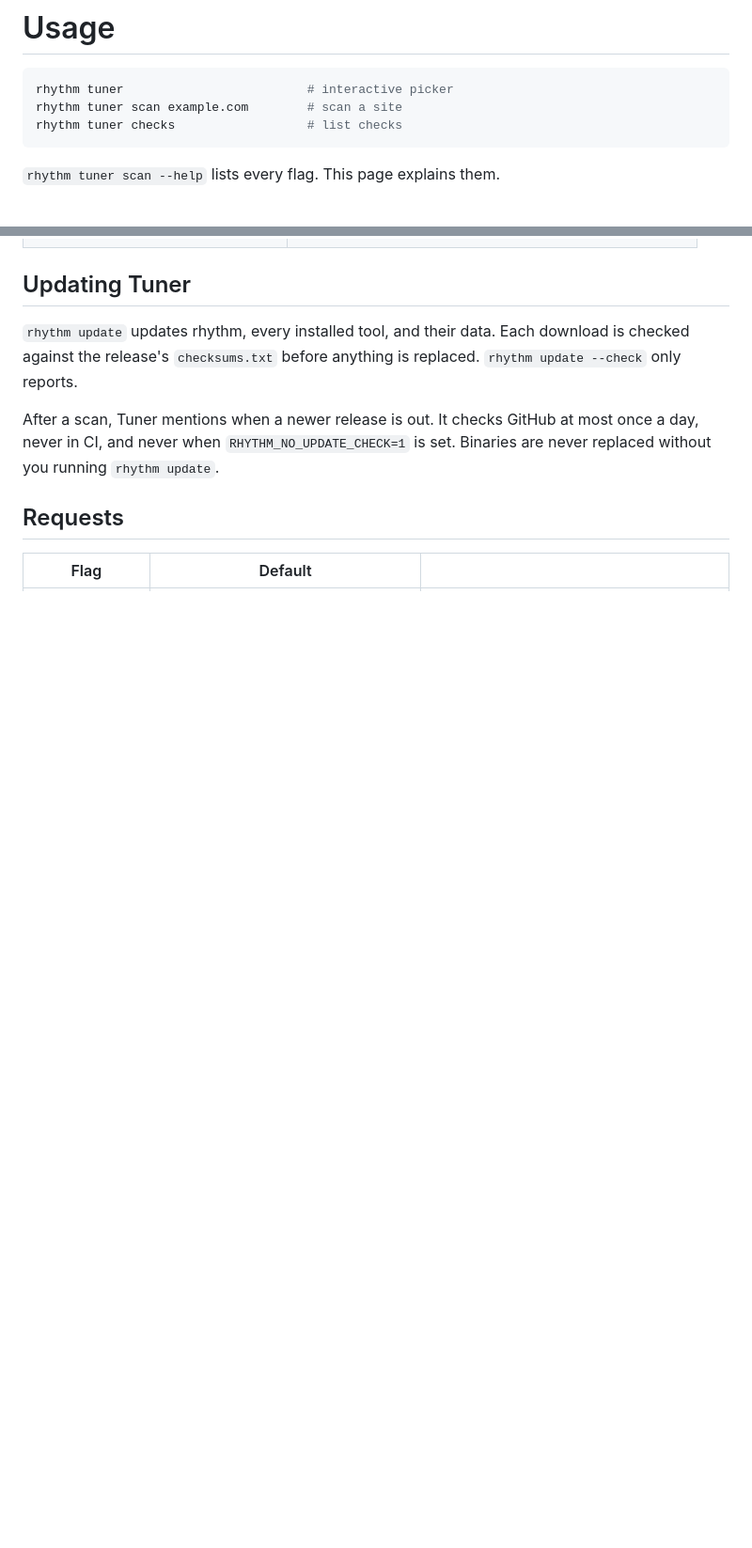
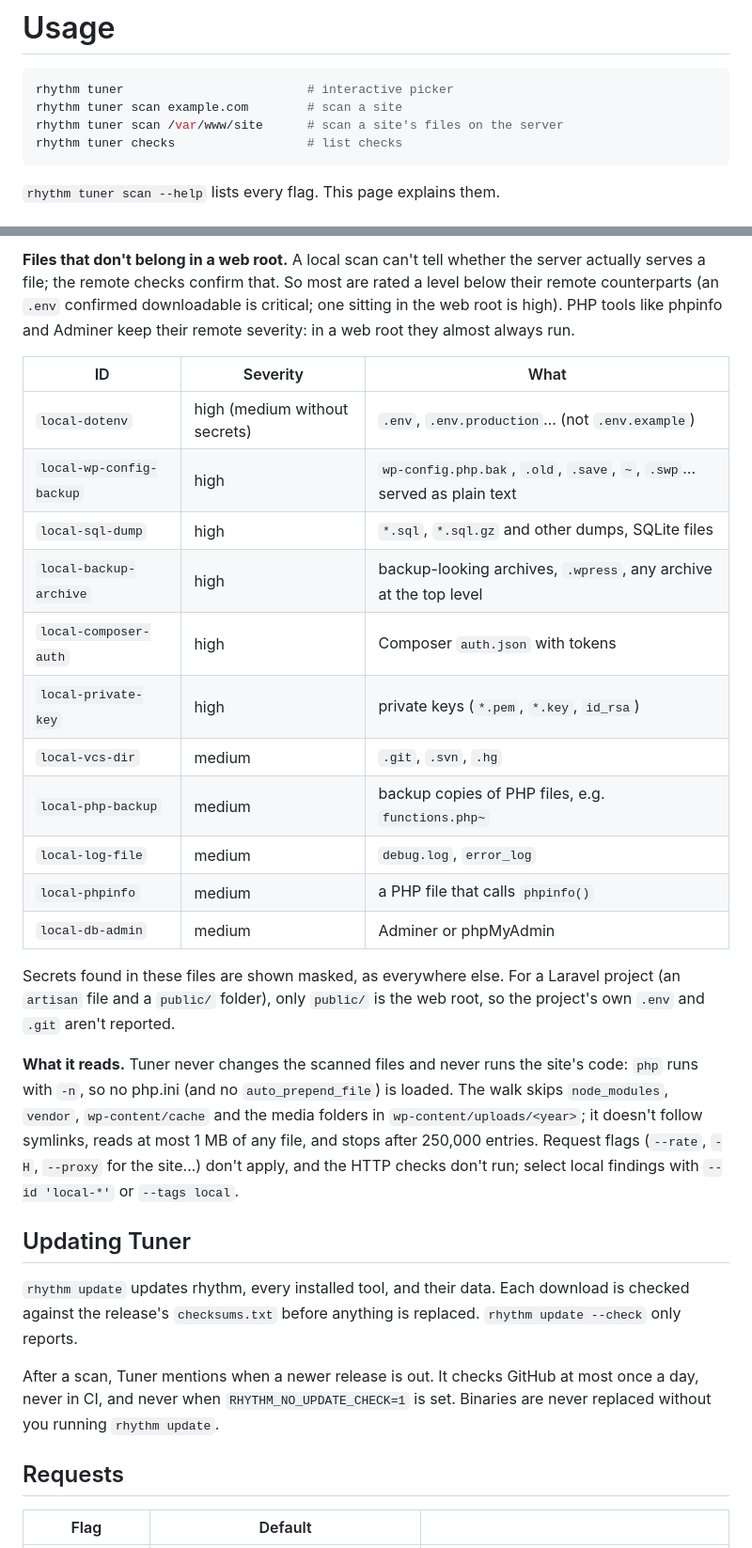
Before and after one commit to RhythmShahriar/tuner, a Markdown page: docs/usage.md, 2 parts joined by grey strips. Shown at 94% size. Rendered like a GitHub page; blank space fills up the shorter version.

Commit message:
docs(usage): document local scans

````diff
--- a/docs/usage.md
+++ b/docs/usage.md
@@ -3,6 +3,7 @@
 ```sh
 rhythm tuner                         # interactive picker
 rhythm tuner scan example.com        # scan a site
+rhythm tuner scan /var/www/site      # scan a site's files on the server
 rhythm tuner checks                  # list checks
 ```
 
@@ -74,3 +111,23 @@ Versions reported by distribution packages (e.g. `PHP/7.4.3-4ubuntu2.19`, `Apach
+**Files that don't belong in a web root.** A local scan can't tell whether the server actually serves a file; the remote checks confirm that. So most are rated a level below their remote counterparts (an `.env` confirmed downloadable is critical; one sitting in the web root is high). PHP tools like phpinfo and Adminer keep their remote severity: in a web root they almost always run.
+
+| ID | Severity | What |
+|---|---|---|
+| `local-dotenv` | high (medium without secrets) | `.env`, `.env.production`… (not `.env.example`) |
+| `local-wp-config-backup` | high | `wp-config.php.bak`, `.old`, `.save`, `~`, `.swp`… served as plain text |
+| `local-sql-dump` | high | `*.sql`, `*.sql.gz` and other dumps, SQLite files |
+| `local-backup-archive` | high | backup-looking archives, `.wpress`, any archive at the top level |
+| `local-composer-auth` | high | Composer `auth.json` with tokens |
+| `local-private-key` | high | private keys (`*.pem`, `*.key`, `id_rsa`) |
+| `local-vcs-dir` | medium | `.git`, `.svn`, `.hg` |
+| `local-php-backup` | medium | backup copies of PHP files, e.g. `functions.php~` |
+| `local-log-file` | medium | `debug.log`, `error_log` |
+| `local-phpinfo` | medium | a PHP file that calls `phpinfo()` |
+| `local-db-admin` | medium | Adminer or phpMyAdmin |
+
+Secrets found in these files are shown masked, as everywhere else. For a Laravel project (an `artisan` file and a `public/` folder), only `public/` is the web root, so the project's own `.env` and `.git` aren't reported.
+
+**What it reads.** Tuner never changes the scanned files and never runs the site's code: `php` runs with `-n`, so no php.ini (and no `auto_prepend_file`) is loaded. The walk skips `node_modules`, `vendor`, `wp-content/cache` and the media folders in `wp-content/uploads/<year>`; it doesn't follow symlinks, reads at most 1 MB of any file, and stops after 250,000 entries. Request flags (`--rate`, `-H`, `--proxy` for the site…) don't apply, and the HTTP checks don't run; select local findings with `--id 'local-*'` or `--tags local`.
+
 ## Updating Tuner
 
 `rhythm update` updates rhythm, every installed tool, and their data. Each download is checked against the release's `checksums.txt` before anything is replaced. `rhythm update --check` only reports.
````
Also changed, not shown: other parts of docs/usage.md (+36 -0 lines).
